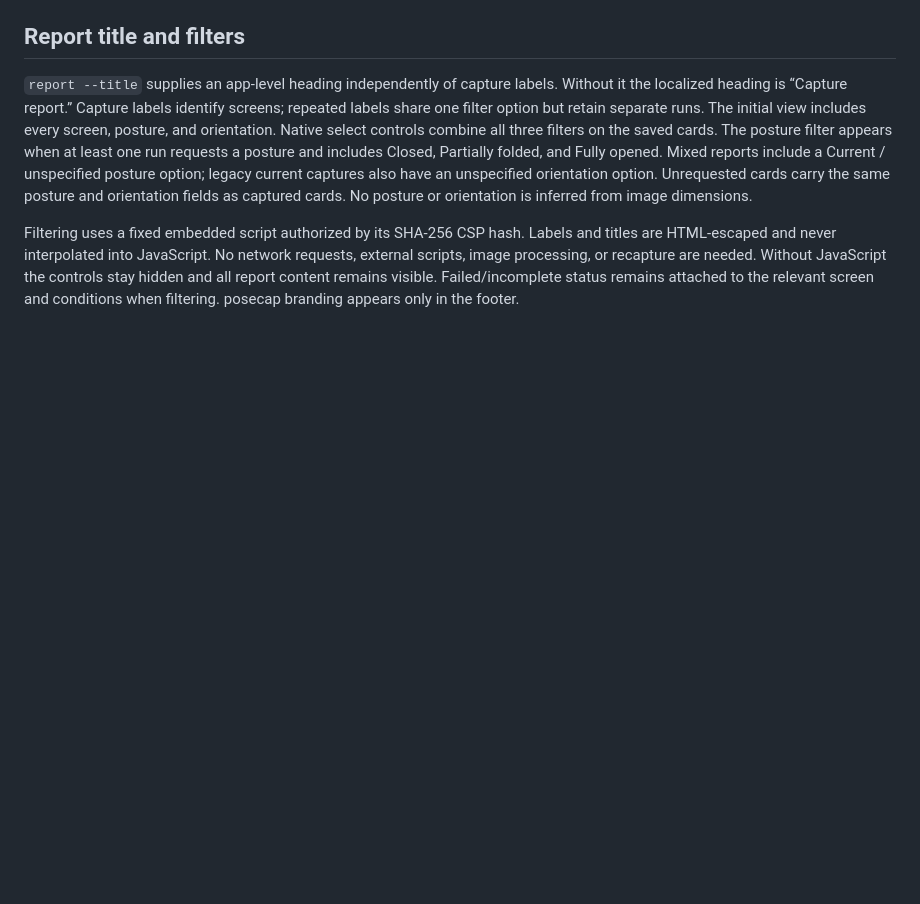
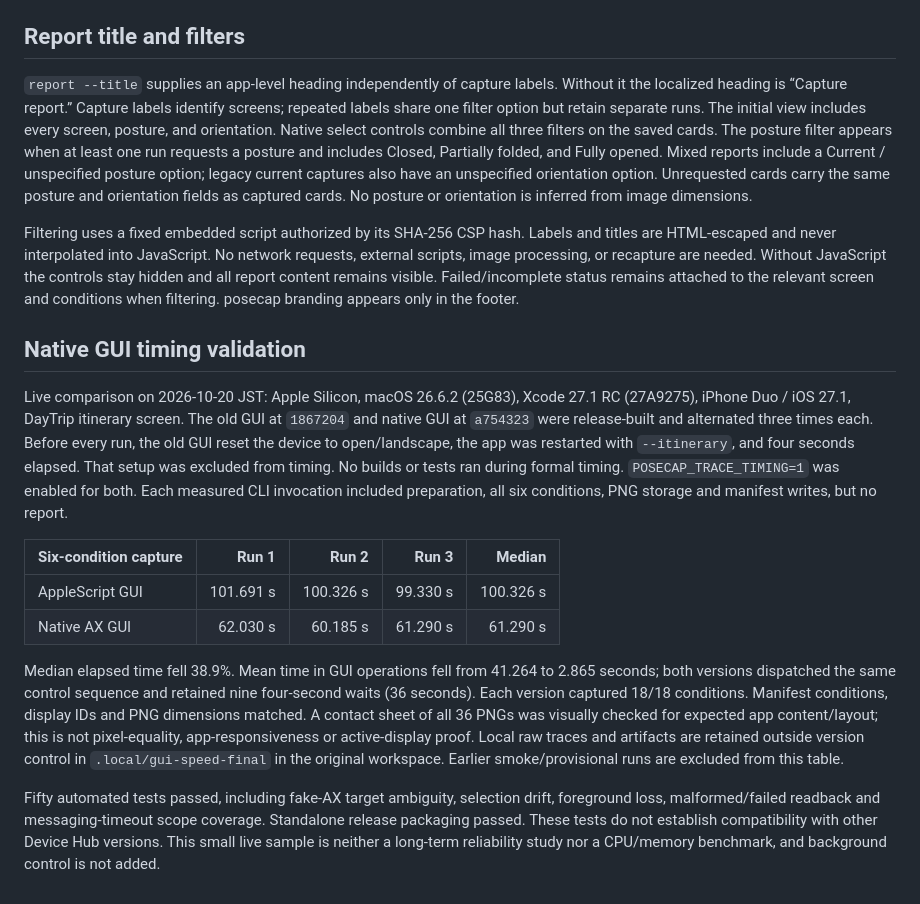
Before and after one commit to rizumi/posecap, a Markdown page: docs/design.md, the part around the change. GitHub-like rendering; blank space fills up the shorter version.

Commit message:
Document native GUI benchmark results

```diff
--- a/docs/design.md
+++ b/docs/design.md
@@ -324,3 +324,34 @@ needed. Without JavaScript the controls stay hidden and all report content
 remains visible. Failed/incomplete status remains attached to the relevant
 screen and conditions when filtering. posecap branding appears only in the
 footer.
+
+## Native GUI timing validation
+
+Live comparison on 2026-10-20 JST: Apple Silicon, macOS 26.6.2 (25G83),
+Xcode 27.1 RC (27A9275), iPhone Duo / iOS 27.1, DayTrip itinerary screen.
+The old GUI at `1867204` and native GUI at `a754323` were release-built and
+alternated three times each. Before every run, the old GUI reset the device to
+open/landscape, the app was restarted with `--itinerary`, and four seconds elapsed.
+That setup was excluded from timing. No builds or tests ran during formal timing.
+`POSECAP_TRACE_TIMING=1` was enabled for both. Each measured CLI invocation included
+preparation, all six conditions, PNG storage and manifest writes, but no report.
+
+| Six-condition capture | Run 1 | Run 2 | Run 3 | Median |
+| --- | ---: | ---: | ---: | ---: |
+| AppleScript GUI | 101.691 s | 100.326 s | 99.330 s | 100.326 s |
+| Native AX GUI | 62.030 s | 60.185 s | 61.290 s | 61.290 s |
+
+Median elapsed time fell 38.9%. Mean time in GUI operations fell from 41.264 to
+2.865 seconds; both versions dispatched the same control sequence and retained
+nine four-second waits (36 seconds). Each version captured 18/18 conditions.
+Manifest conditions, display IDs and PNG dimensions matched. A contact sheet of
+all 36 PNGs was visually checked for expected app content/layout; this is not
+pixel-equality, app-responsiveness or active-display proof. Local raw traces and
+artifacts are retained outside version control in `.local/gui-speed-final` in the
+original workspace. Earlier smoke/provisional runs are excluded from this table.
+
+Fifty automated tests passed, including fake-AX target ambiguity, selection drift,
+foreground loss, malformed/failed readback and messaging-timeout scope coverage.
+Standalone release packaging passed. These tests do not establish compatibility
+with other Device Hub versions. This small live sample is neither a long-term
+reliability study nor a CPU/memory benchmark, and background control is not added.
```
